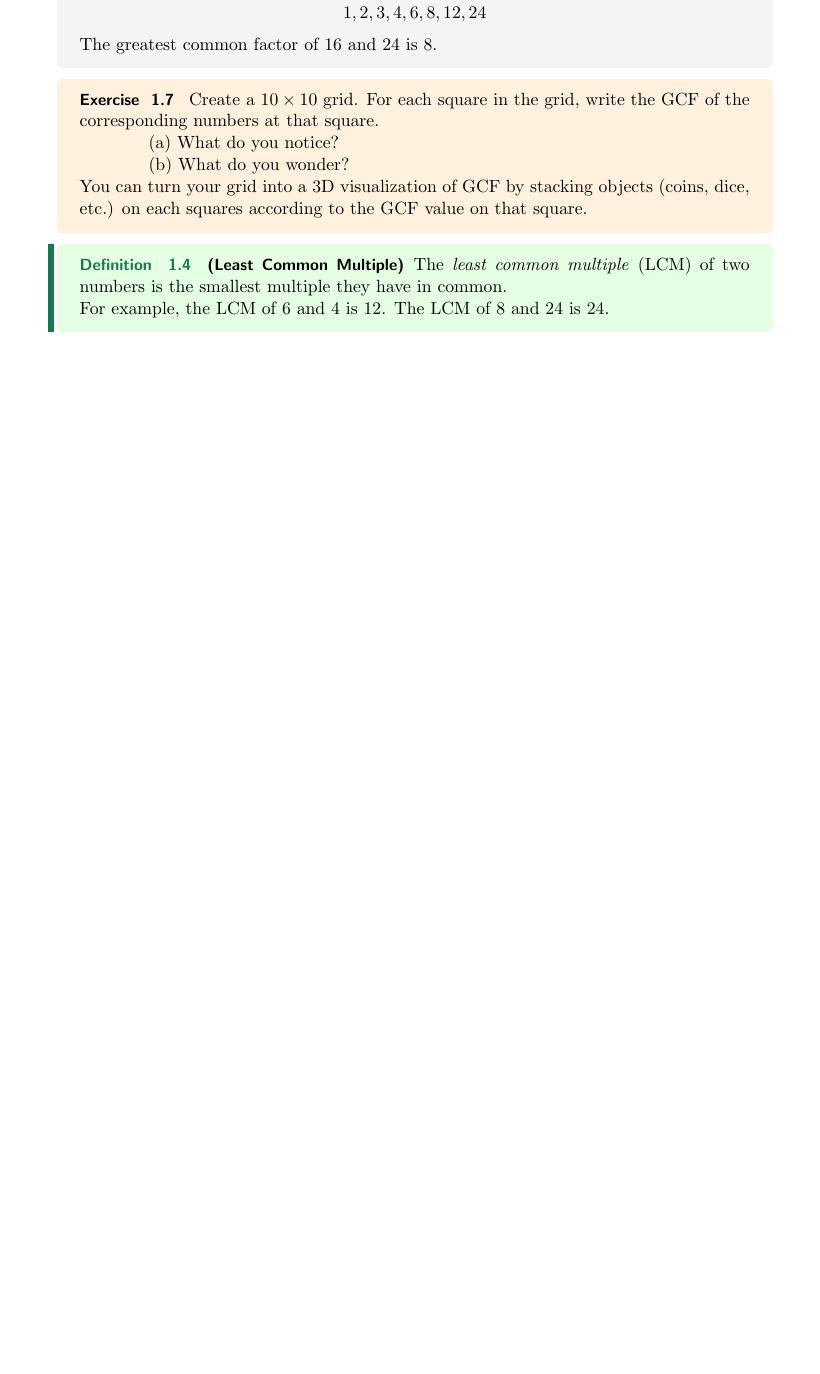
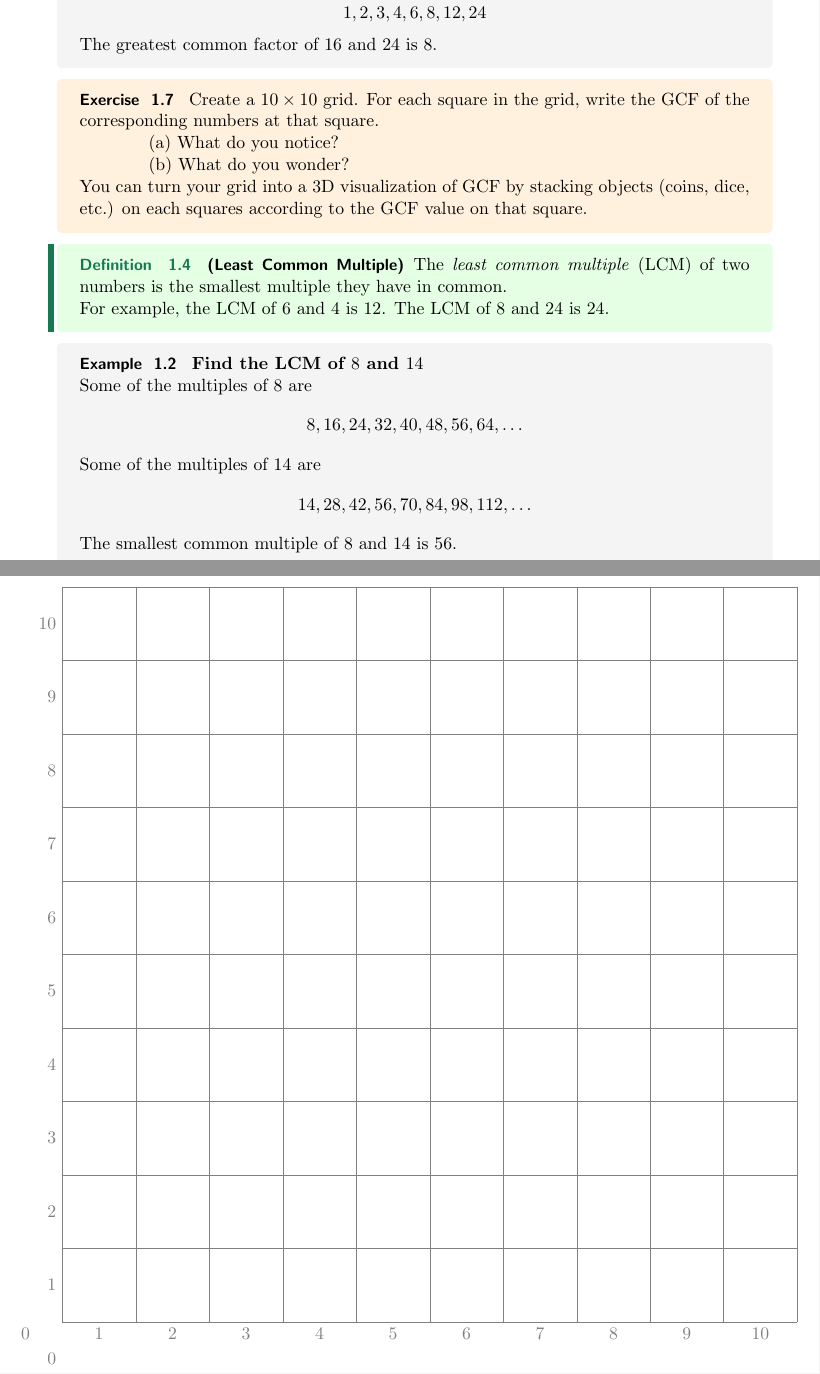
Before and after one commit to jedediyah/algebra1, a LaTeX thesis (src/main.tex, which reads src/chapters/number-and-expression.tex): part of page 12 of 45 before the commit and two parts of pages 12 and 13 of 46 after it, the two joined at a grey line, cut so that both start at the same text, the shorter picture padded with empty space. Compiled offline with pdfLaTeX.

Commit message:
10x10 grid

```diff
--- a/src/chapters/number-and-expression.tex
+++ b/src/chapters/number-and-expression.tex
@@ -181,11 +196,39 @@ You can turn your grid into a 3D visualization of GCF by stacking objects (coins
 \label{ex:gcdgrid}
 \end{exercise}
 
+
 \begin{definition} [Least Common Multiple]
 The \emph{least common multiple} (LCM) of two numbers is the smallest multiple they have in common.
 
 For example, the LCM of \(6\) and \(4\) is \(12\).  The LCM of \(8\) and \(24\) is \(24\).
 \end{definition}
+\begin{example}\textbf{Find the LCM of \(8\) and \(14\)}
+\\
+Some of the multiples of \(8\) are
+	\[8, 16, 24, 32, 40, 48, 56, 64, \dots \]
+Some of the multiples of \(14\) are
+	\[14, 28, 42, 56, 70, 84, 98, 112, \dots \]
+The smallest common multiple of \(8\) and \(14\) is 56.
+\end{example}
+
+%%%%%%%%%%%%%%%%%%%%%%%%%
+\newpage
+
+\vspace*{25mm}
+% 10 x 10 Grid for Exercise~\ref{ex:gcdgrid}
+\newcommand*{\xMin}{0}%
+\newcommand*{\xMax}{10}%
+\newcommand*{\yMin}{0}%
+\newcommand*{\yMax}{10}%
+\hspace{-15mm}\begin{tikzpicture}[scale=1.60]
+    \foreach \i in {\xMin,...,\xMax} {
+        \draw [very thin,gray] (\i,\yMin) -- (\i,\yMax)  node [below] at (\i-0.5,\yMin) {$\i$};
+    }
+    \foreach \i in {\yMin,...,\yMax} {
+        \draw [very thin,gray] (\xMin,\i) -- (\xMax,\i) node [left] at (\xMin,\i-0.5) {$\i$};
+    }
+\end{tikzpicture}
+
 
 
 %%%%%%%%%%%%%%%%%%%%%%%%%
--- a/src/main.tex
+++ b/src/main.tex
@@ -2,6 +2,7 @@
 
 % Template from http://www.typesetters.se/latex-textbook-template/
 \usepackage{multicol}
+\usepackage{tikz}
 
 \begin{document}
 
```
Also changed, not shown: src/chapters/number-and-expression.tex (15 more changed lines).
